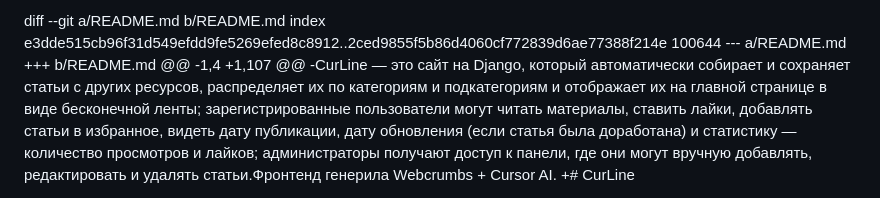
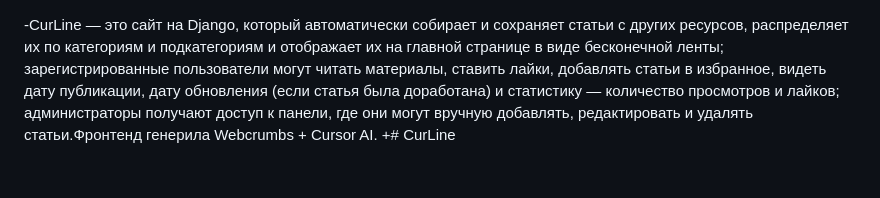
Before and after one commit to Ordo-xsenos/CurLine, a Markdown page: README.md, the part around the change. GitHub-like rendering; blank space fills up the shorter version.

```diff
--- a/README.md
+++ b/README.md
@@ -1,8 +1,3 @@
-diff --git a/README.md b/README.md
-index e3dde515cb96f31d549efdd9fe5269efed8c8912..2ced9855f5b86d4060cf772839d6ae77388f214e 100644
---- a/README.md
-+++ b/README.md
-@@ -1,4 +1,107 @@
 -CurLine — это сайт на Django, который автоматически собирает и сохраняет статьи с других ресурсов, распределяет их по категориям и подкатегориям и отображает их на главной странице в виде бесконечной ленты; зарегистрированные пользователи могут читать материалы, ставить лайки, добавлять статьи в избранное, видеть дату публикации, дату обновления (если статья была доработана) и статистику — количество просмотров и лайков; администраторы получают доступ к панели, где они могут вручную добавлять, редактировать и удалять статьи.Фронтенд генерила Webcrumbs + Cursor AI.
 +# CurLine
 
```
